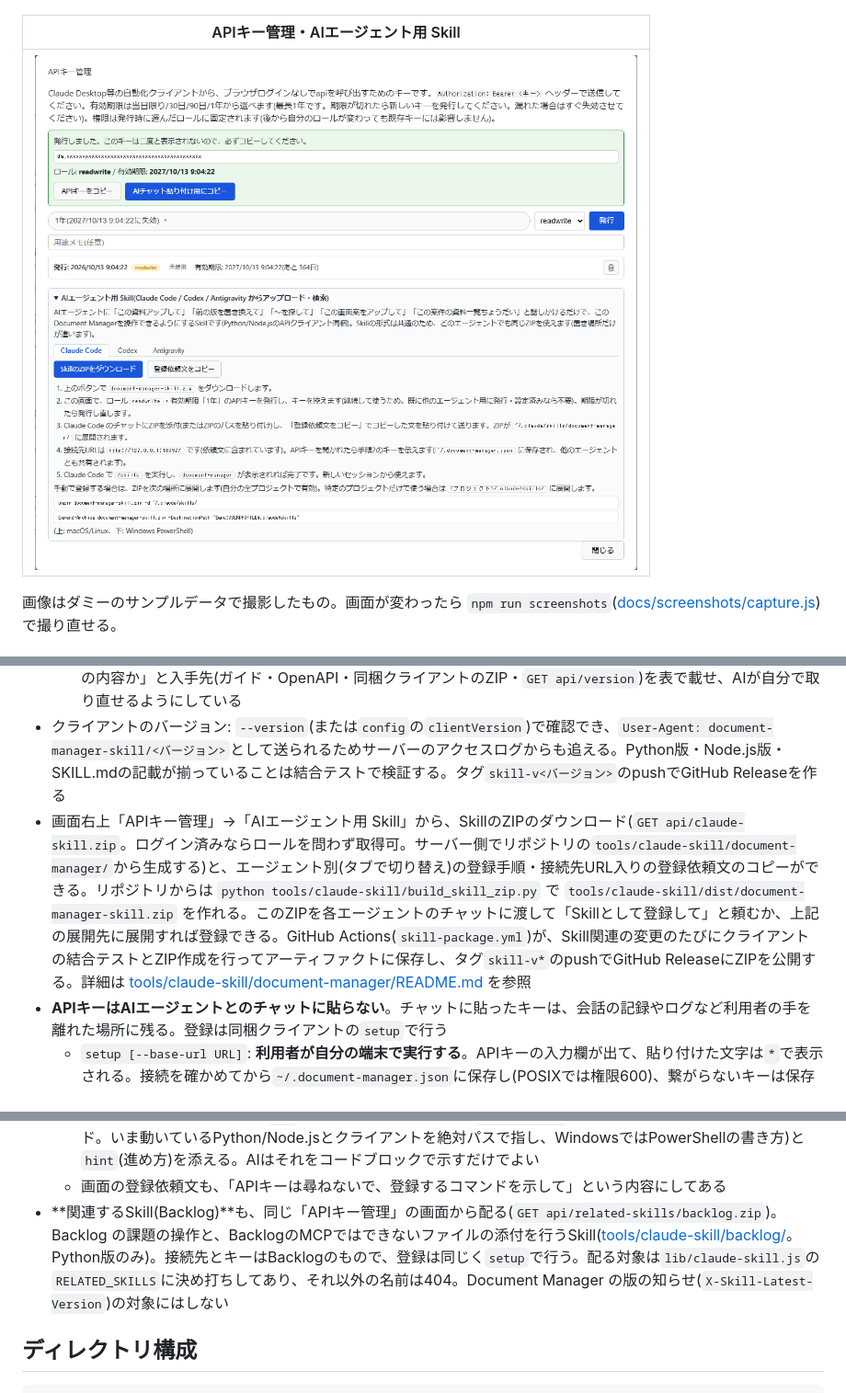
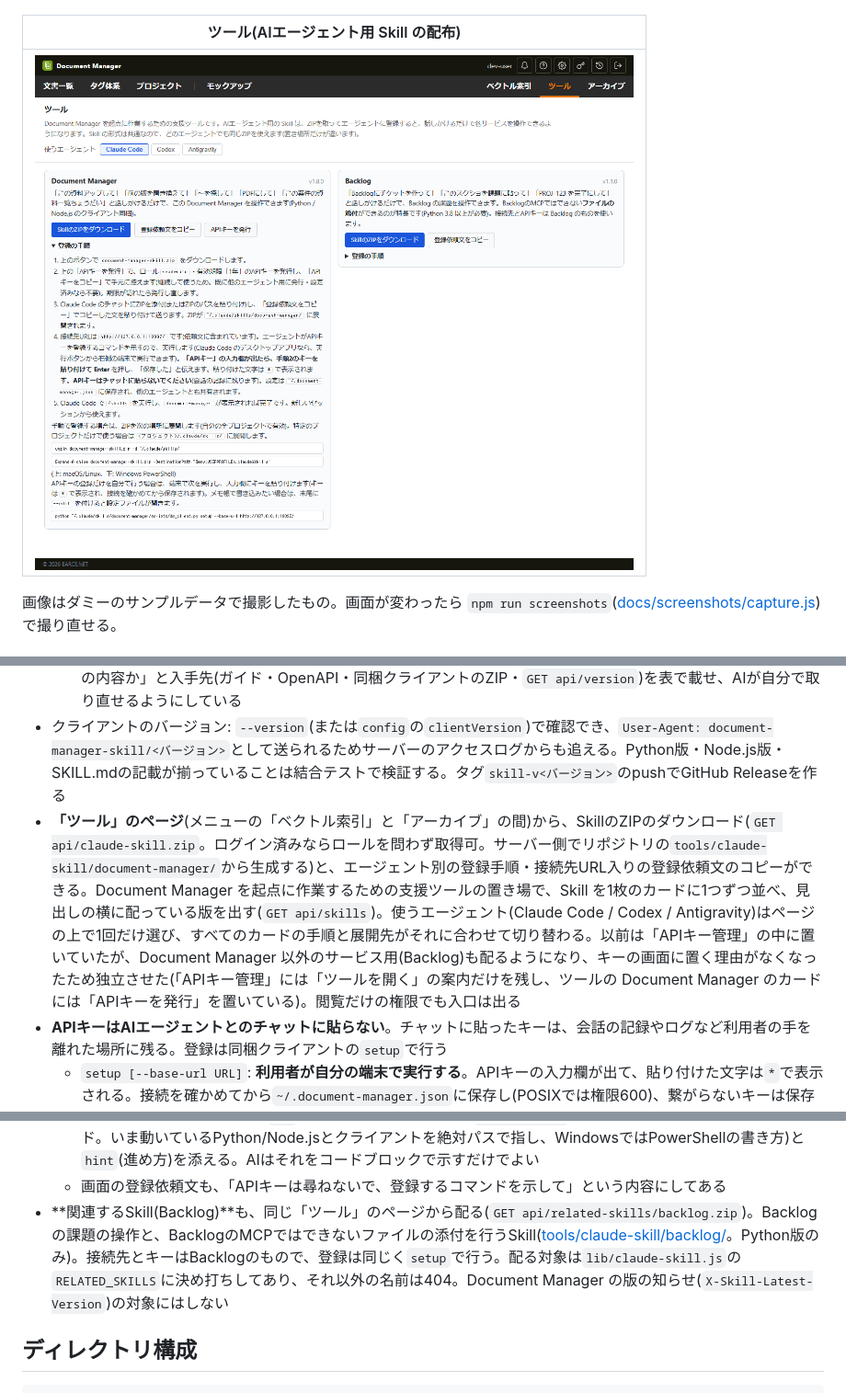
Before and after one commit to EARCE9000/document-manager, a Markdown page: README.md, 3 parts joined by grey strips. Shown at 92% size. GitHub-like rendering; pictures changed too: docs/screenshots/api-keys-skill.png, docs/screenshots/tools.png (added).

Commit message:
Skill の配布を「ツール」ページへ移した
Document Manager を起点に作業するための支援ツールの置き場として、メニューに「ツール」を足した。
APIキー管理の中にあった Skill の欄を移し、配っている版も出す(api/skills)。

Co-Authored-By: Claude Opus 5.5 <noreply@anthropic.com>

```diff
--- a/README.md
+++ b/README.md
@@ -27,9 +27,9 @@ Node.js (Express) 製。既定では単一コンテナ(メタデータはSQLite
 |---|---|
 | ![モックアップ](docs/screenshots/mockups.png) | ![操作履歴](docs/screenshots/history.png) |
 
-| APIキー管理・AIエージェント用 Skill |
+| ツール(AIエージェント用 Skill の配布) |
 |---|
-| <img src="docs/screenshots/api-keys-skill.png" alt="APIキー管理とAIエージェント用Skill" width="720"> |
+| <img src="docs/screenshots/tools.png" alt="ツール(AIエージェント用Skillの配布)" width="720"> |
 
 画像はダミーのサンプルデータで撮影したもの。画面が変わったら `npm run screenshots`([docs/screenshots/capture.js](docs/screenshots/capture.js))で撮り直せる。
 
@@ -217,14 +217,14 @@ LLMなどで作ったWebページのモックアップ(ビルド済みの一式)
 - **更新のお知らせ**: 手元のクライアントがサーバー同梱のものより古い場合、サーバーが応答ヘッダー`X-Skill-Latest-Version`で知らせ、クライアントが利用者とAIへ「ZIPを取り直してフォルダを置き換える」よう促す(認証に失敗した応答にも付くため、APIキーが期限切れでも気づける)。またサーバーが更新されたときは`X-Server-Updated`で**APIキーごとに1回だけ**知らせ、AIに`spec`での取り直しを促す。合図はビルドであって起動ではないため、クラッシュ復帰や再起動では通知されない
   - 貼り付けた利用ガイドで動くAI(コピペ経路)にはヘッダーが届かないため、ガイド自身の冒頭に「いつ・どの版の内容か」と入手先(ガイド・OpenAPI・同梱クライアントのZIP・`GET api/version`)を表で載せ、AIが自分で取り直せるようにしている
 - クライアントのバージョン: `--version`(または`config`の`clientVersion`)で確認でき、`User-Agent: document-manager-skill/<バージョン>`として送られるためサーバーのアクセスログからも追える。Python版・Node.js版・SKILL.mdの記載が揃っていることは結合テストで検証する。タグ`skill-v<バージョン>`のpushでGitHub Releaseを作る
-- 画面右上「APIキー管理」→「AIエージェント用 Skill」から、SkillのZIPのダウンロード(`GET api/claude-skill.zip`。ログイン済みならロールを問わず取得可。サーバー側でリポジトリの`tools/claude-skill/document-manager/`から生成する)と、エージェント別(タブで切り替え)の登録手順・接続先URL入りの登録依頼文のコピーができる。リポジトリからは `python tools/claude-skill/build_skill_zip.py` で `tools/claude-skill/dist/document-manager-skill.zip` を作れる。このZIPを各エージェントのチャットに渡して「Skillとして登録して」と頼むか、上記の展開先に展開すれば登録できる。GitHub Actions(`skill-package.yml`)が、Skill関連の変更のたびにクライアントの結合テストとZIP作成を行ってアーティファクトに保存し、タグ`skill-v*`のpushでGitHub ReleaseにZIPを公開する。詳細は [tools/claude-skill/document-manager/README.md](tools/claude-skill/document-manager/README.md) を参照
+- **「ツール」のページ**(メニューの「ベクトル索引」と「アーカイブ」の間)から、SkillのZIPのダウンロード(`GET api/claude-skill.zip`。ログイン済みならロールを問わず取得可。サーバー側でリポジトリの`tools/claude-skill/document-manager/`から生成する)と、エージェント別の登録手順・接続先URL入りの登録依頼文のコピーができる。Document Manager を起点に作業するための支援ツールの置き場で、Skill を1枚のカードに1つずつ並べ、見出しの横に配っている版を出す(`GET api/skills`)。使うエージェント(Claude Code / Codex / Antigravity)はページの上で1回だけ選び、すべてのカードの手順と展開先がそれに合わせて切り替わる。以前は「APIキー管理」の中に置いていたが、Document Manager 以外のサービス用(Backlog)も配るようになり、キーの画面に置く理由がなくなったため独立させた(「APIキー管理」には「ツールを開く」の案内だけを残し、ツールの Document Manager のカードには「APIキーを発行」を置いている)。閲覧だけの権限でも入口は出る
 - **APIキーはAIエージェントとのチャットに貼らない**。チャットに貼ったキーは、会話の記録やログなど利用者の手を離れた場所に残る。登録は同梱クライアントの`setup`で行う
   - `setup [--base-url URL]`: **利用者が自分の端末で実行する**。APIキーの入力欄が出て、貼り付けた文字は`*`で表示される。接続を確かめてから`~/.document-manager.json`に保存し(POSIXでは権限600)、繋がらないキーは保存しない。すでにキーがあれば、置き換えることを先に表示する(期限切れで発行し直したときの入れ替えに使う)。キーの形(`dm_`で始まる46文字)が違うときは、キーそのものは出さずに「入力は何文字で、`dm_`で始まっているか」を伝えて止める
   - よくある使い方は、Claude Code のデスクトップアプリで、AIが示したコマンドをコードブロックの実行ボタンから右側の端末で実行し、入力欄にブラウザでコピーしたキーを貼る形。AIエージェントが自分で`setup`を実行した場合は、入力待ちで止まらずに断り、「コマンドを利用者に示すように」と返す(Windowsでは入力が無い場合も端末と判定されるため、本物のコンソールかまで確かめている)
   - `setup --edit`: 設定ファイル(無ければひな形)をメモ帳などで開く。キーは利用者が書き込むので、AIエージェントが実行してよい。設定ファイルの場所を探して開く手間をなくすためのもの
   - **APIキーが期限切れ・無効で`401`になったとき**は、エラーに`setupCommand`(利用者が実行して登録し直すコマンド。いま動いているPython/Node.jsとクライアントを絶対パスで指し、WindowsではPowerShellの書き方)と`hint`(進め方)を添える。AIはそれをコードブロックで示すだけでよい
   - 画面の登録依頼文も、「APIキーは尋ねないで、登録するコマンドを示して」という内容にしてある
-- **関連するSkill(Backlog)**も、同じ「APIキー管理」の画面から配る(`GET api/related-skills/backlog.zip`)。Backlog の課題の操作と、BacklogのMCPではできないファイルの添付を行うSkill([tools/claude-skill/backlog/](tools/claude-skill/backlog/)。Python版のみ)。接続先とキーはBacklogのもので、登録は同じく`setup`で行う。配る対象は`lib/claude-skill.js`の`RELATED_SKILLS`に決め打ちしてあり、それ以外の名前は404。Document Manager の版の知らせ(`X-Skill-Latest-Version`)の対象にはしない
+- **関連するSkill(Backlog)**も、同じ「ツール」のページから配る(`GET api/related-skills/backlog.zip`)。Backlog の課題の操作と、BacklogのMCPではできないファイルの添付を行うSkill([tools/claude-skill/backlog/](tools/claude-skill/backlog/)。Python版のみ)。接続先とキーはBacklogのもので、登録は同じく`setup`で行う。配る対象は`lib/claude-skill.js`の`RELATED_SKILLS`に決め打ちしてあり、それ以外の名前は404。Document Manager の版の知らせ(`X-Skill-Latest-Version`)の対象にはしない
 
 ## ディレクトリ構成
 
```
Also changed, not shown: docs/dockerhub-overview.md (+1 -1 lines), 9 other files.
